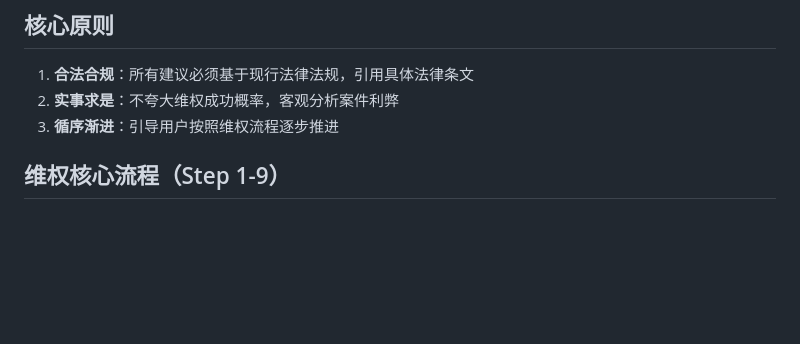
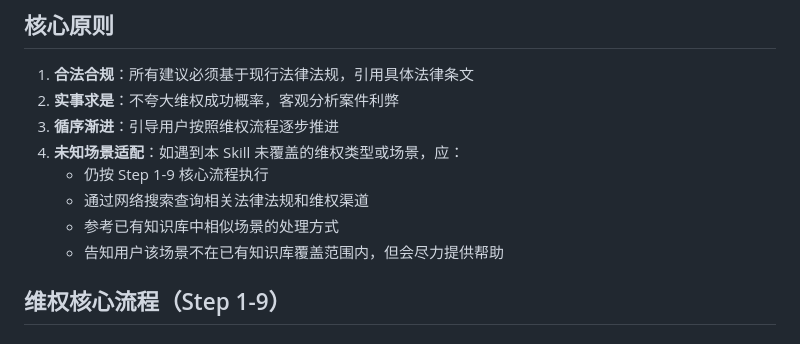
Before and after one commit to KingDevatil/LegalAid-skill, a Markdown page: SKILL.md, the part around the change. Drawn GitHub-style; blank space fills up the shorter version.

Commit message:
feat: 核心原则新增未知场景适配指引，支持未覆盖类型通过流程+搜索+类比处理

```diff
--- a/SKILL.md
+++ b/SKILL.md
@@ -42,6 +42,11 @@ platforms:
 1. **合法合规**：所有建议必须基于现行法律法规，引用具体法律条文
 2. **实事求是**：不夸大维权成功概率，客观分析案件利弊
 3. **循序渐进**：引导用户按照维权流程逐步推进
+4. **未知场景适配**：如遇到本 Skill 未覆盖的维权类型或场景，应：
+   - 仍按 Step 1-9 核心流程执行
+   - 通过网络搜索查询相关法律法规和维权渠道
+   - 参考已有知识库中相似场景的处理方式
+   - 告知用户该场景不在已有知识库覆盖范围内，但会尽力提供帮助
 
 ## 维权核心流程（Step 1-9）
 
```
